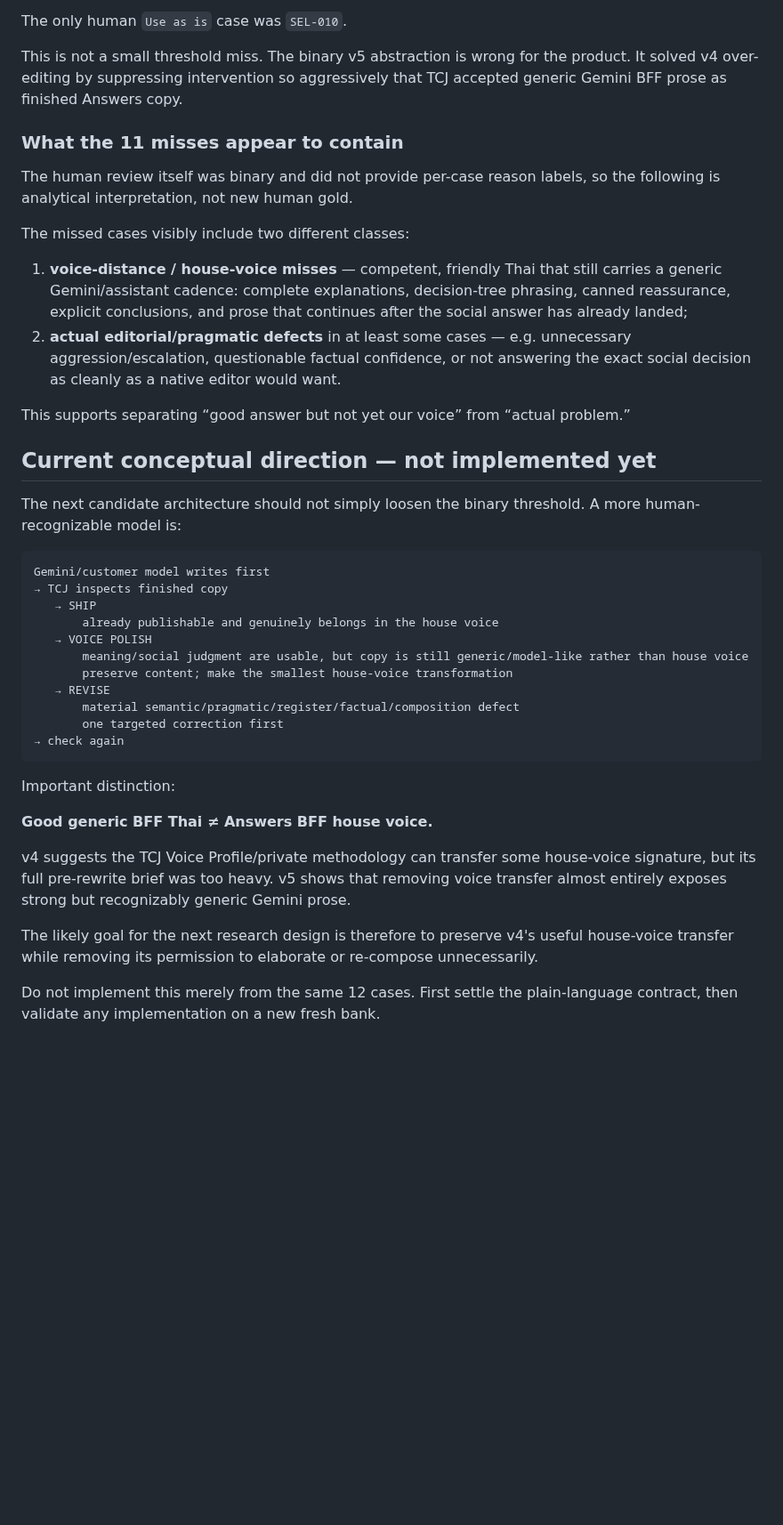
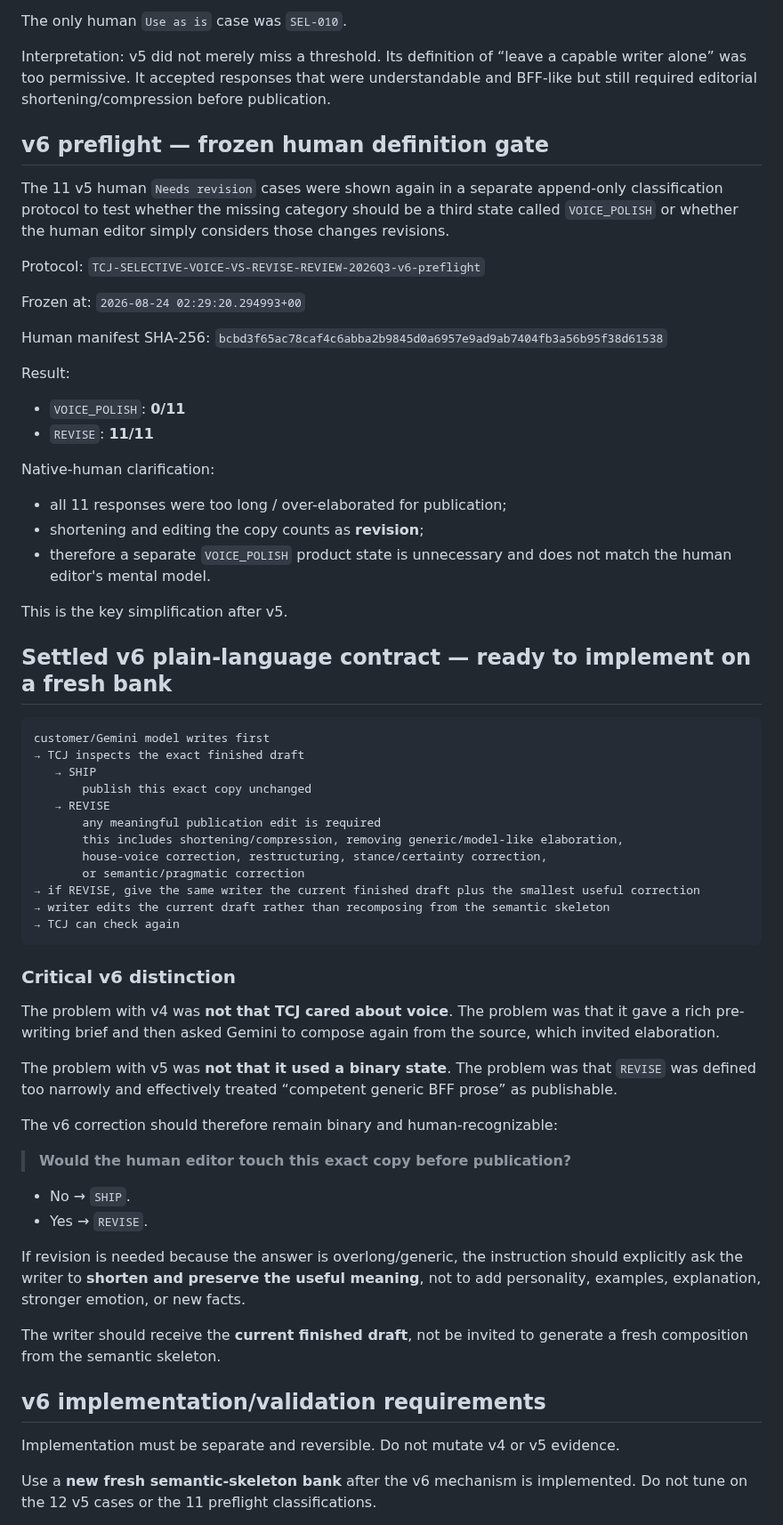
Before and after one commit to dechadae/flipgazine, a Markdown page: docs/chatgpt-workflow/ANSWERS-TCJ-REWRITE-LIFT-DEVELOPMENT-CHECKPOINT-20260824.md, the part around one of its changes. Shown at 89% size. Drawn GitHub-style; blank space fills up the shorter version.

Commit message:
Record frozen v6 preflight and simplify rewrite contract

````diff
--- a/docs/chatgpt-workflow/ANSWERS-TCJ-REWRITE-LIFT-DEVELOPMENT-CHECKPOINT-20260824.md
+++ b/docs/chatgpt-workflow/ANSWERS-TCJ-REWRITE-LIFT-DEVELOPMENT-CHECKPOINT-20260824.md
@@ -135,43 +141,68 @@ Direct intervention-gate comparison:
 
 The only human `Use as is` case was `SEL-010`.
 
-This is not a small threshold miss. The binary v5 abstraction is wrong for the product. It solved v4 over-editing by suppressing intervention so aggressively that TCJ accepted generic Gemini BFF prose as finished Answers copy.
+Interpretation: v5 did not merely miss a threshold. Its definition of “leave a capable writer alone” was too permissive. It accepted responses that were understandable and BFF-like but still required editorial shortening/compression before publication.
 
-### What the 11 misses appear to contain
+## v6 preflight — frozen human definition gate
 
-The human review itself was binary and did not provide per-case reason labels, so the following is analytical interpretation, not new human gold.
+The 11 v5 human `Needs revision` cases were shown again in a separate append-only classification protocol to test whether the missing category should be a third state called `VOICE_POLISH` or whether the human editor simply considers those changes revisions.
 
-The missed cases visibly include two different classes:
+Protocol: `TCJ-SELECTIVE-VOICE-VS-REVISE-REVIEW-2026Q3-v6-preflight`
 
-1. **voice-distance / house-voice misses** — competent, friendly Thai that still carries a generic Gemini/assistant cadence: complete explanations, decision-tree phrasing, canned reassurance, explicit conclusions, and prose that continues after the social answer has already landed;
-2. **actual editorial/pragmatic defects** in at least some cases — e.g. unnecessary aggression/escalation, questionable factual confidence, or not answering the exact social decision as cleanly as a native editor would want.
+Frozen at: `2026-08-24 02:29:20.294993+00`
 
-This supports separating “good answer but not yet our voice” from “actual problem.”
+Human manifest SHA-256: `bcbd3f65ac78caf4c6abba2b9845d0a6957e9ad9ab7404fb3a56b95f38d61538`
 
-## Current conceptual direction — not implemented yet
+Result:
 
-The next candidate architecture should not simply loosen the binary threshold. A more human-recognizable model is:
+- `VOICE_POLISH`: **0/11**
+- `REVISE`: **11/11**
+
+Native-human clarification:
+
+- all 11 responses were too long / over-elaborated for publication;
+- shortening and editing the copy counts as **revision**;
+- therefore a separate `VOICE_POLISH` product state is unnecessary and does not match the human editor's mental model.
+
+This is the key simplification after v5.
+
+## Settled v6 plain-language contract — ready to implement on a fresh bank
 
 ```text
-Gemini/customer model writes first
-→ TCJ inspects finished copy
+customer/Gemini model writes first
+→ TCJ inspects the exact finished draft
    → SHIP
-       already publishable and genuinely belongs in the house voice
-   → VOICE POLISH
-       meaning/social judgment are usable, but copy is still generic/model-like rather than house voice
-       preserve content; make the smallest house-voice transformation
+       publish this exact copy unchanged
    → REVISE
-       material semantic/pragmatic/register/factual/composition defect
-       one targeted correction first
-→ check again
+       any meaningful publication edit is required
+       this includes shortening/compression, removing generic/model-like elaboration,
+       house-voice correction, restructuring, stance/certainty correction,
+       or semantic/pragmatic correction
+→ if REVISE, give the same writer the current finished draft plus the smallest useful correction
+→ writer edits the current draft rather than recomposing from the semantic skeleton
+→ TCJ can check again
 ```
 
-Important distinction:
+### Critical v6 distinction
 
-**Good generic BFF Thai ≠ Answers BFF house voice.**
+The problem with v4 was **not that TCJ cared about voice**. The problem was that it gave a rich pre-writing brief and then asked Gemini to compose again from the source, which invited elaboration.
 
-v4 suggests the TCJ Voice Profile/private methodology can transfer some house-voice signature, but its full pre-rewrite brief was too heavy. v5 shows that removing voice transfer almost entirely exposes strong but recognizably generic Gemini prose.
+The problem with v5 was **not that it used a binary state**. The problem was that `REVISE` was defined too narrowly and effectively treated “competent generic BFF prose” as publishable.
 
-The likely goal for the next research design is therefore to preserve v4's useful house-voice transfer while removing its permission to elaborate or re-compose unnecessarily.
+The v6 correction should therefore remain binary and human-recognizable:
 
-Do not implement this merely from the same 12 cases. First settle the plain-language contract, then validate any implementation on a new fresh bank.
+> **Would the human editor touch this exact copy before publication?**
+
+- No → `SHIP`.
+- Yes → `REVISE`.
+
+If revision is needed because the answer is overlong/generic, the instruction should explicitly ask the writer to **shorten and preserve the useful meaning**, not to add personality, examples, explanation, stronger emotion, or new facts.
+
+The writer should receive the **current finished draft**, not be invited to generate a fresh composition from the semantic skeleton.
+
+## v6 implementation/validation requirements
+
+Implementation must be separate and reversible. Do not mutate v4 or v5 evidence.
+
+Use a **new fresh semantic-skeleton bank** after the v6 mechanism is implemented. Do not tune on the 12 v5 cases or the 11 preflight classifications.
+
````
Also changed, not shown: other parts of docs/chatgpt-workflow/ANSWERS-TCJ-REWRITE-LIFT-DEVELOPMENT-CHECKPOINT-20260824.md (+28 -14 lines).
